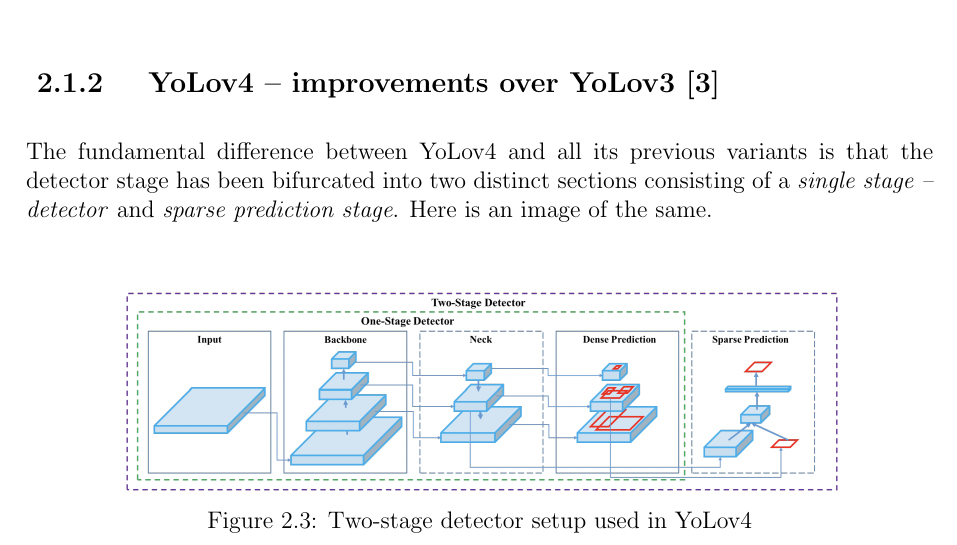
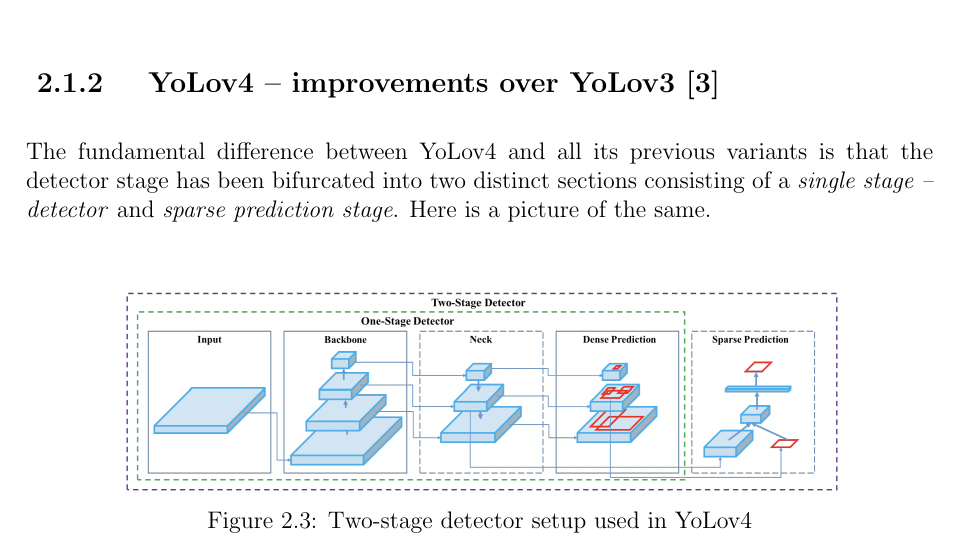
Before and after one commit to pronoym99/Mtech-dissertation, a LaTeX thesis (Report/main.tex, which reads Report/content/chapter2.tex): part of page 18 of 51, cut so that both start at the same text. Compiled offline with pdfLaTeX.

Commit message:
Apply anti-plagiarism changes

```diff
--- a/Report/content/chapter2.tex
+++ b/Report/content/chapter2.tex
@@ -77,7 +77,7 @@ Feature extraction in YoLov3 has been a hybridisation of the one in YoLov2, Dark
 
 \subsection{YoLov4 – improvements over YoLov3 \cite{bochkovskiy2020yolov4}}
 
-The fundamental difference between YoLov4 and all its previous variants is that the detector stage has been bifurcated into two distinct sections consisting of a \textit{single stage – detector} and \textit{sparse prediction stage}. Here is an image of the same.
+The fundamental difference between YoLov4 and all its previous variants is that the detector stage has been bifurcated into two distinct sections consisting of a \textit{single stage – detector} and \textit{sparse prediction stage}. Here is a picture of the same.
 
 \begin{figure}[h]
   \centering
```
